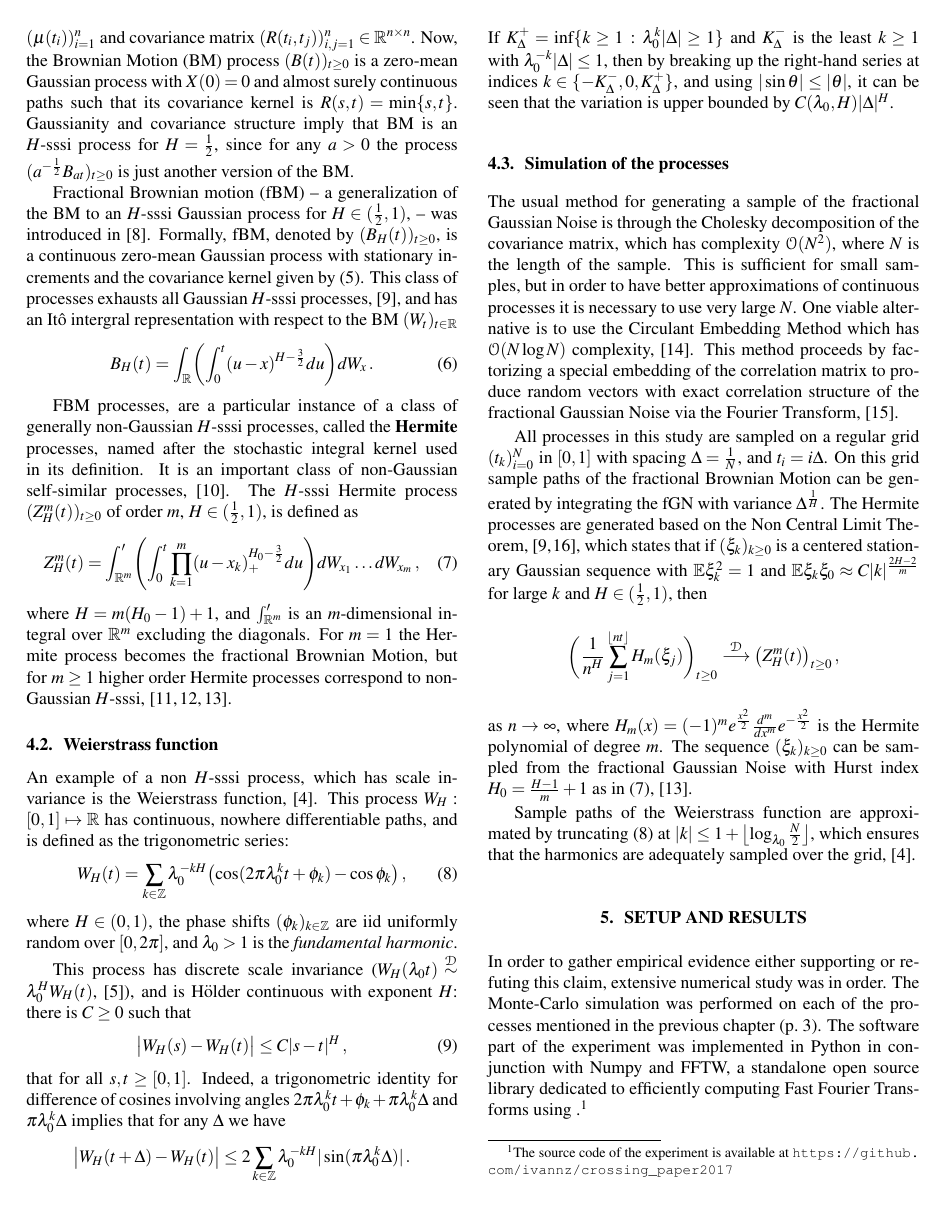
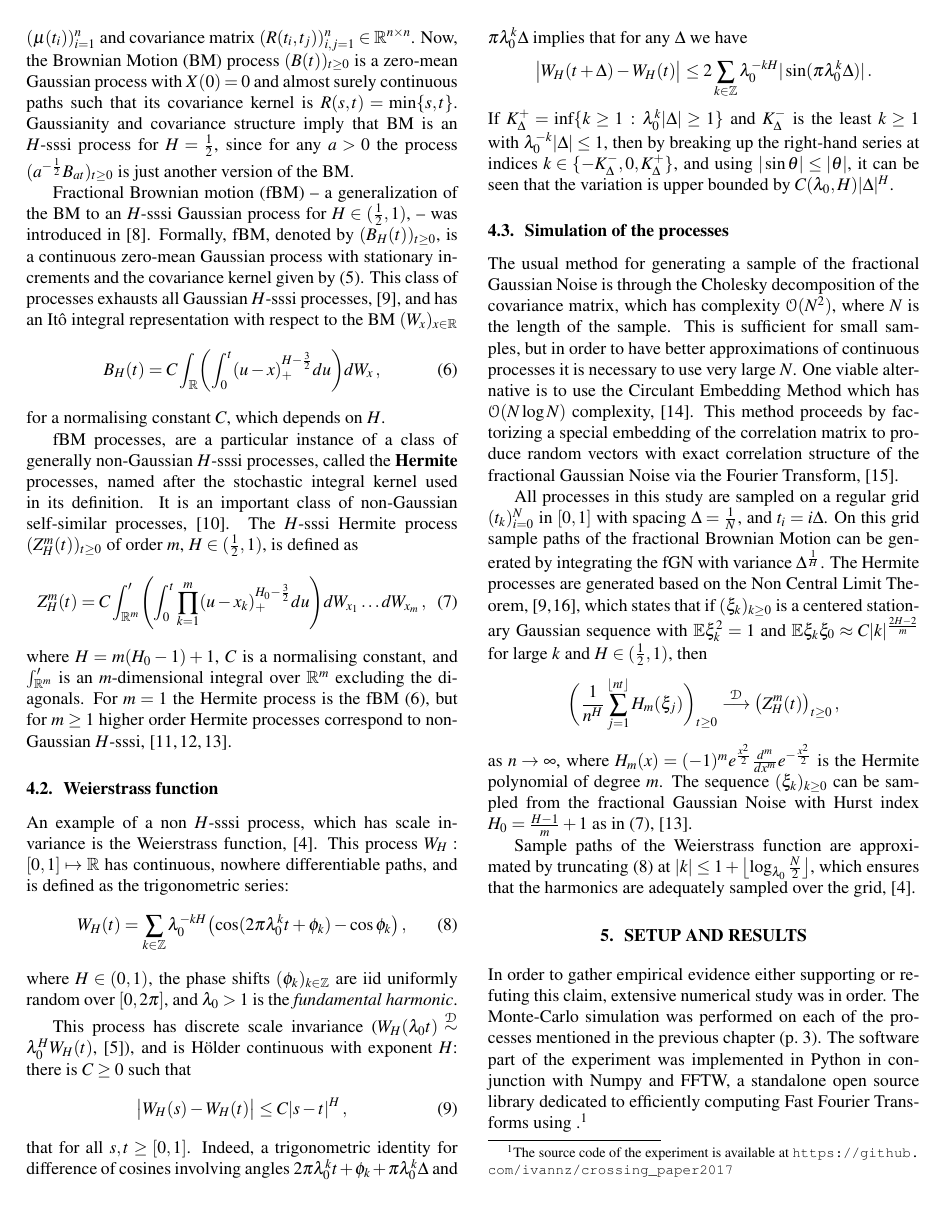
Before and after one commit to ivannz/crossing_paper2017, a LaTeX paper (paper/crossing_paper.tex): page 4 of 12. Compiled offline with pdfLaTeX.

Commit message:
Sorted out the integral representation, cite:embrechts2002

```diff
--- a/paper/crossing_paper.tex
+++ b/paper/crossing_paper.tex
@@ -462,28 +462,30 @@ process for $H \in (\frac{1}{2}, 1)$, -- was introduced in \cite{doi:10.1137/101
 Formally, fBM, denoted by $(B_H(t))_{t\geq0}$, is a continuous zero-mean Gaussian
 process with stationary increments and the covariance kernel given by \eqref{eq:h_sssi_cov}.
 This class of processes exhausts all Gaussian $H$-sssi processes, \cite{embrechts2002},
-and has an It\^o intergral representation with respect to the BM $(W_t)_{t\in\Real}$
+and has an It\^o integral representation with respect to the BM $(W_x)_{x\in\Real}$
 \begin{equation}\label{eq:fbm_int_repr}
-    B_H(t) = \int_{\Real} \biggl(
-            \int_0^t (u-x)^{H-\frac{3}{2}} du
-        \biggr) dW_x \,.
+    B_H(t) = C \int_\Real \biggl(
+            \int_0^t (u-x)_+^{H-\frac{3}{2}} {du}
+        \biggr) {dW_x} \,,
 \end{equation}
+for a normalising constant $C$, which depends on $H$.
 
-FBM processes, are a particular instance of a class of generally non-Gaussian $H$-sssi
+fBM processes, are a particular instance of a class of generally non-Gaussian $H$-sssi
 processes, called the \textbf{Hermite} processes, named after the stochastic integral
 kernel used in its definition. It is an important class of non-Gaussian self-similar
 processes, \cite{maejima2007}. The $H$-sssi Hermite process $(Z_H^m(t))_{t\geq 0}$
-of order $m$, $H \in (\frac{1}{2}, 1)$, is defined as % multiple Wiener-It\^o intergral
+of order $m$, $H \in (\frac{1}{2}, 1)$, is defined as % multiple Wiener-It\^o integral
 % of order $m$ with respect to the standard BM $(W_t)_{t\geq0}$:
 \begin{equation}\label{eq:def_hermite}
-    Z_H^m(t) = \int_{\Real^m}' \Biggl(
+    Z_H^m(t) = C \int_{\Real^m}' \Biggl(
             \int_0^t \prod_{k=1}^m (u - x_k)_+^{H_0-\frac{3}{2}} du
         \Biggr) dW_{x_1} \ldots dW_{x_m}\,,
 \end{equation}
-where $H = m (H_0-1)+1$, and $\int_{\Real^m}'$ is an $m$-dimensional integral over
-$\Real^m$ excluding the diagonals. For $m=1$ the Hermite process becomes the fractional
-Brownian Motion, but for $m\geq 1$ higher order Hermite processes correspond to
-non-Gaussian $H$-sssi, \cite{Bai20141710,Chronopoulou:1114288,embrechts2000introduction}.
+where $H = m (H_0-1)+1$, $C$ is a normalising constant, and $\int_{\Real^m}'$ is an
+$m$-dimensional integral over $\Real^m$ excluding the diagonals. For $m=1$ the Hermite
+process is the fBM \eqref{eq:fbm_int_repr}, but for $m\geq 1$ higher order Hermite
+processes correspond to non-Gaussian $H$-sssi,
+\cite{Bai20141710,Chronopoulou:1114288,embrechts2000introduction}.
 % http://samm.univ-paris1.fr/Sofwares-Logiciels
 
 % subsection h_sssi_proc (end)
```
Also changed, not shown: paper/crossing_paper.tex (11 more changed lines).
